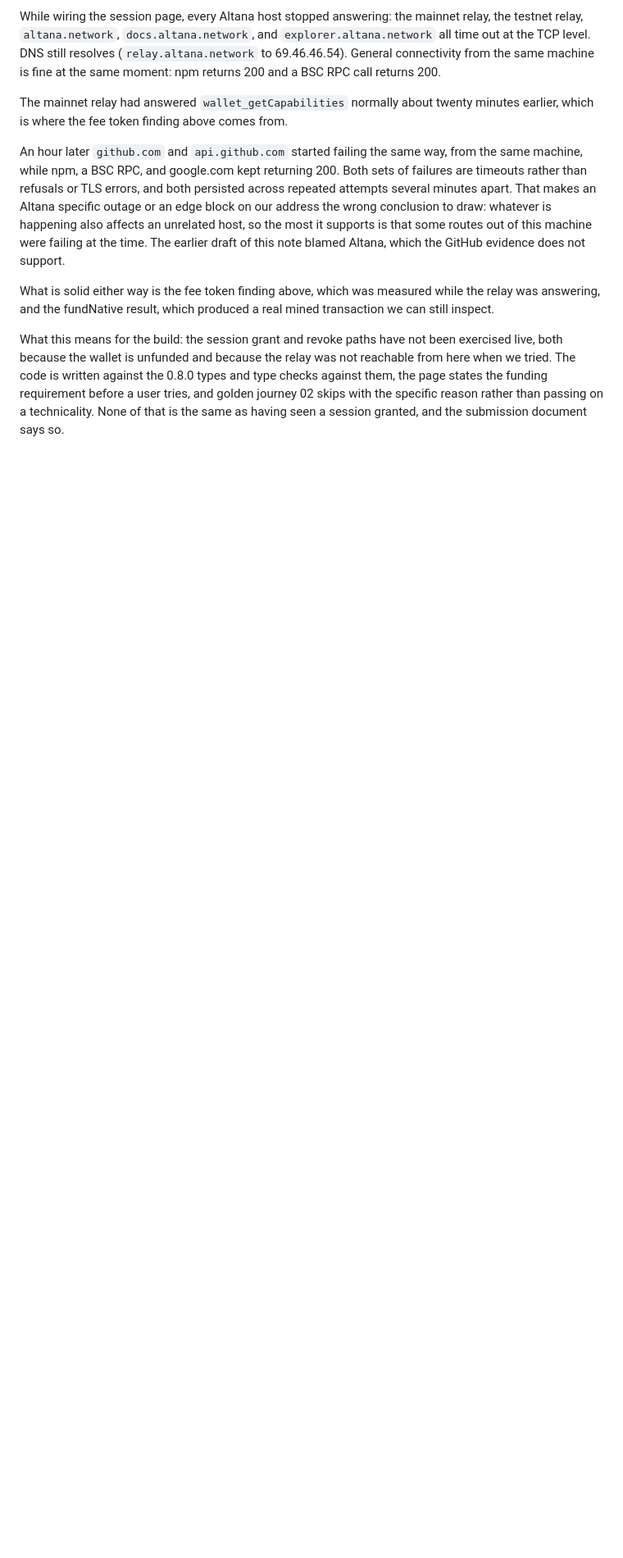
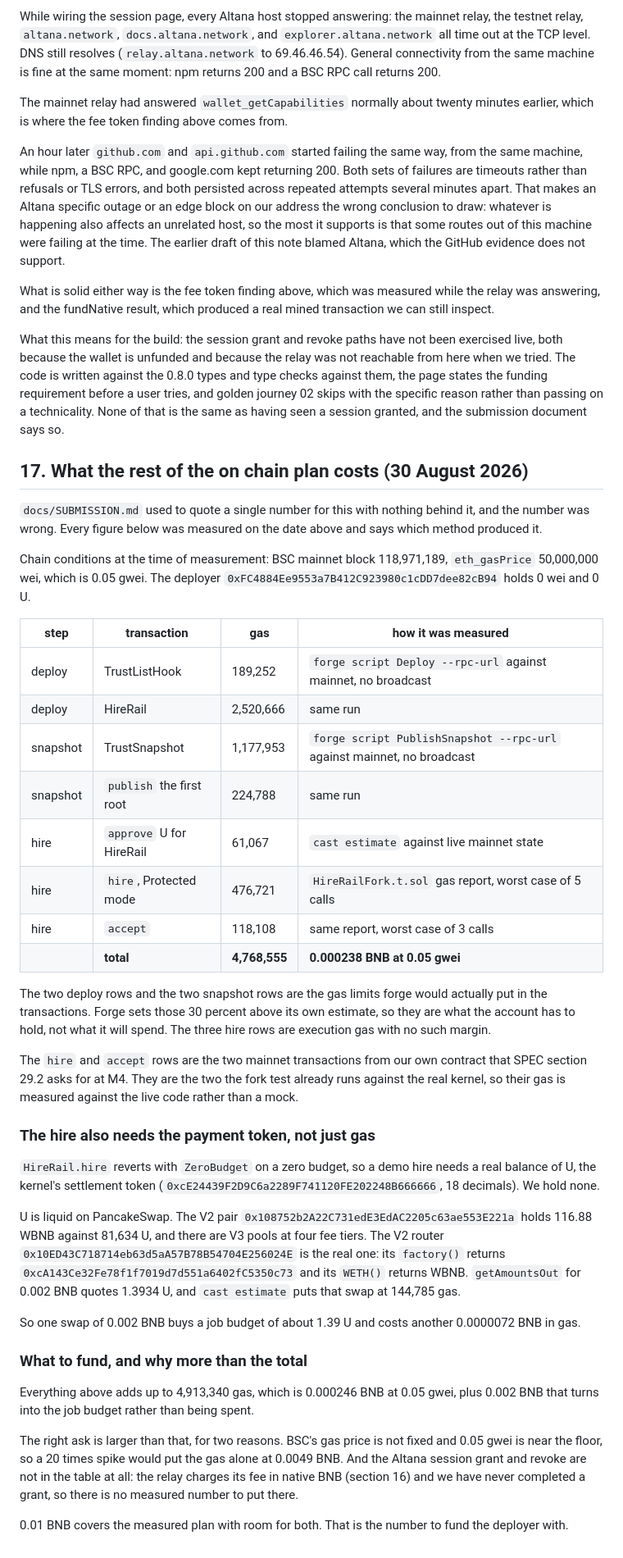
Before and after one commit to big14way/Trustlist, a Markdown page: docs/VERIFICATION.md, the part around the change. Shown at 82% size. Rendered like a GitHub page; blank space fills up the shorter version.

```diff
--- a/docs/VERIFICATION.md
+++ b/docs/VERIFICATION.md
@@ -350,3 +350,65 @@ against them, the page states the funding requirement before a user tries, and
 golden journey 02 skips with the specific reason rather than passing on a
 technicality. None of that is the same as having seen a session granted, and
 the submission document says so.
+
+## 17. What the rest of the on chain plan costs (30 August 2026)
+
+`docs/SUBMISSION.md` used to quote a single number for this with nothing
+behind it, and the number was wrong. Every figure below was measured on the
+date above and says which method produced it.
+
+Chain conditions at the time of measurement: BSC mainnet block 118,971,189,
+`eth_gasPrice` 50,000,000 wei, which is 0.05 gwei. The deployer
+`0xFC4884Ee9553a7B412C923980c1cDD7dee82cB94` holds 0 wei and 0 U.
+
+| step | transaction | gas | how it was measured |
+|---|---|---|---|
+| deploy | TrustListHook | 189,252 | `forge script Deploy --rpc-url` against mainnet, no broadcast |
+| deploy | HireRail | 2,520,666 | same run |
+| snapshot | TrustSnapshot | 1,177,953 | `forge script PublishSnapshot --rpc-url` against mainnet, no broadcast |
+| snapshot | `publish` the first root | 224,788 | same run |
+| hire | `approve` U for HireRail | 61,067 | `cast estimate` against live mainnet state |
+| hire | `hire`, Protected mode | 476,721 | `HireRailFork.t.sol` gas report, worst case of 5 calls |
+| hire | `accept` | 118,108 | same report, worst case of 3 calls |
+| | **total** | **4,768,555** | **0.000238 BNB at 0.05 gwei** |
+
+The two deploy rows and the two snapshot rows are the gas limits forge would
+actually put in the transactions. Forge sets those 30 percent above its own
+estimate, so they are what the account has to hold, not what it will spend.
+The three hire rows are execution gas with no such margin.
+
+The `hire` and `accept` rows are the two mainnet transactions from our own
+contract that SPEC section 29.2 asks for at M4. They are the two the fork
+test already runs against the real kernel, so their gas is measured against
+the live code rather than a mock.
+
+### The hire also needs the payment token, not just gas
+
+`HireRail.hire` reverts with `ZeroBudget` on a zero budget, so a demo hire
+needs a real balance of U, the kernel's settlement token
+(`0xcE24439F2D9C6a2289F741120FE202248B666666`, 18 decimals). We hold none.
+
+U is liquid on PancakeSwap. The V2 pair
+`0x108752b2A22C731edE3EdAC2205c63ae553E221a` holds 116.88 WBNB against
+81,634 U, and there are V3 pools at four fee tiers. The V2 router
+`0x10ED43C718714eb63d5aA57B78B54704E256024E` is the real one: its `factory()`
+returns `0xcA143Ce32Fe78f1f7019d7d551a6402fC5350c73` and its `WETH()` returns
+WBNB. `getAmountsOut` for 0.002 BNB quotes 1.3934 U, and `cast estimate` puts
+that swap at 144,785 gas.
+
+So one swap of 0.002 BNB buys a job budget of about 1.39 U and costs another
+0.0000072 BNB in gas.
+
+### What to fund, and why more than the total
+
+Everything above adds up to 4,913,340 gas, which is 0.000246 BNB at 0.05
+gwei, plus 0.002 BNB that turns into the job budget rather than being spent.
+
+The right ask is larger than that, for two reasons. BSC's gas price is not
+fixed and 0.05 gwei is near the floor, so a 20 times spike would put the gas
+alone at 0.0049 BNB. And the Altana session grant and revoke are not in the
+table at all: the relay charges its fee in native BNB (section 16) and we
+have never completed a grant, so there is no measured number to put there.
+
+0.01 BNB covers the measured plan with room for both. That is the number to
+fund the deployer with.
```
Also changed, not shown: docs/ADDRESSES.md (+1 -1 lines), docs/SUBMISSION.md (+37 -2 lines).
